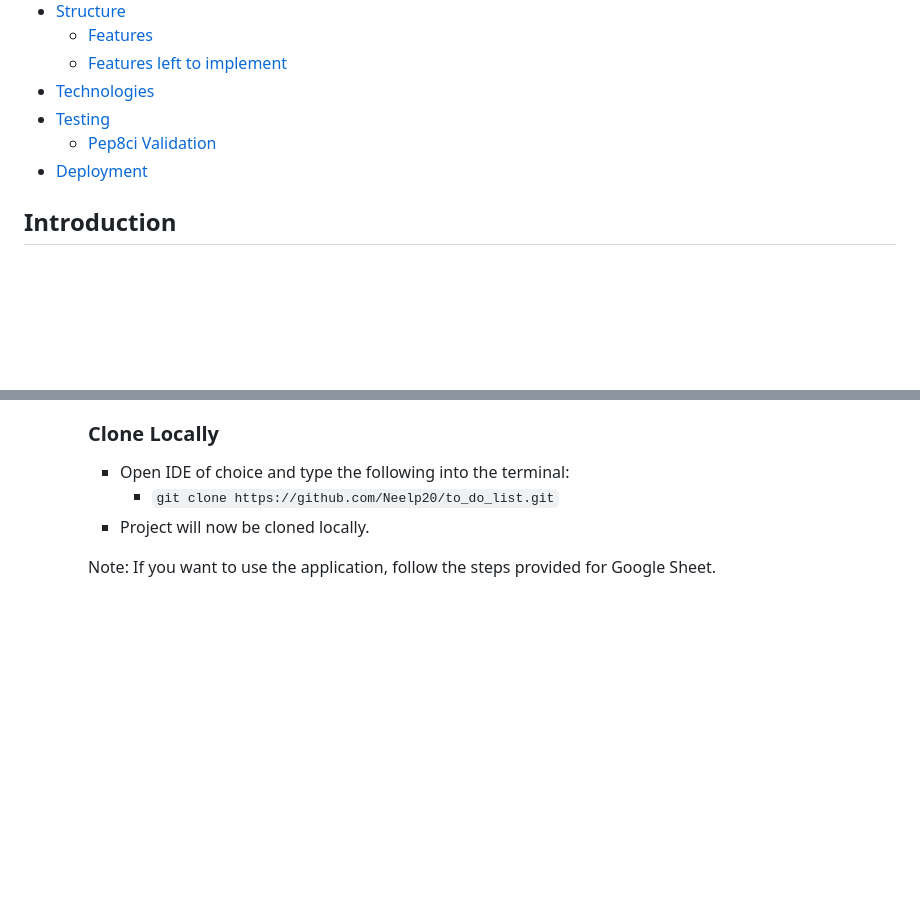
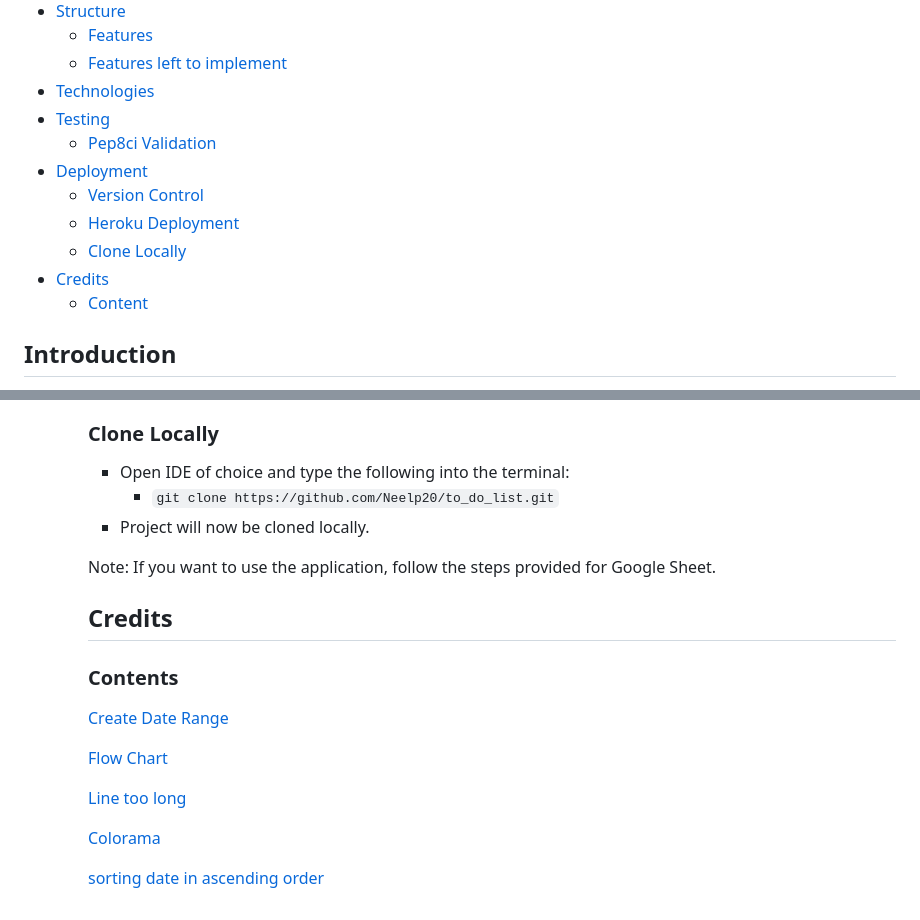
Before and after one commit to Neelp20/to_do_list, a Markdown page: README.md, 2 parts joined by grey strips. Rendered like a GitHub page; blank space fills up the shorter version.

Commit message:
Add credit section in readme.md

```diff
--- a/README.md
+++ b/README.md
@@ -16,7 +16,13 @@
 * [Technologies](#technologies)
 * [Testing](#testing)
     * [Pep8ci Validation](#pep8ci-validation)
-* [Deployment]()
+* [Deployment](#deployment)
+    * [Version Control](#version-control)
+    * [Heroku Deployment](#heruko-deployment)
+    * [Clone Locally](#clone-locally)
+* [Credits](#credits)
+    * [Content](#contents)
+
 
 
 ## Introduction
@@ -219,6 +226,22 @@ IMPLEMENTATION
     * Project will now be cloned locally.
 
     Note: If you want to use the application, follow the steps provided for Google Sheet.
+
+    ## Credits
+
+    ### Contents
+
+    [Create Date Range](https://www.geeksforgeeks.org/python-datetime-strptime-function/)
+
+    [Flow Chart](https://www.lucidchart.com/pages)
+
+    [Line too long](https://note.nkmk.me/en/python-long-string/)
+
+    [Colorama](https://www.geeksforgeeks.org/introduction-to-python-colorama/)
+
+    [sorting date in ascending order](https://www.w3schools.com/python/ref_list_sort.asp)
+
+
 
 
 
```
Also changed, not shown: other parts of README.md (+1 -0 lines).
